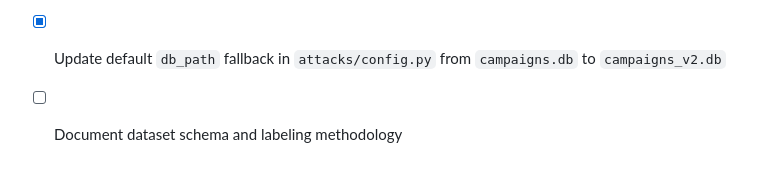
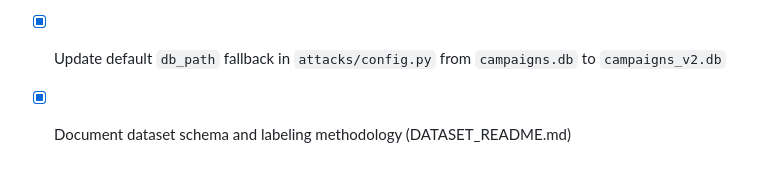
Before and after one commit to j-klawson/security-gym, a Markdown page: TODO.md, the part around the change. GitHub-like rendering.

```diff
--- a/TODO.md
+++ b/TODO.md
@@ -189,4 +189,4 @@ Add BPF LSM security decision signals. Requires kernel config on Isildur.
 - [x] Zenodo DOI badge and archive
 - [x] Code quality pass — ruff auto-fixes (unused imports, f-string), mypy type annotations (scan_stream buffers, collect_numpy return type, float cast in reward), all zero errors
 - [x] Update default `db_path` fallback in `attacks/config.py` from `campaigns.db` to `campaigns_v2.db`
-- [ ] Document dataset schema and labeling methodology
+- [x] Document dataset schema and labeling methodology (DATASET_README.md)
```
Also changed, not shown: data/DATASET_README.md (+52 -3 lines).
